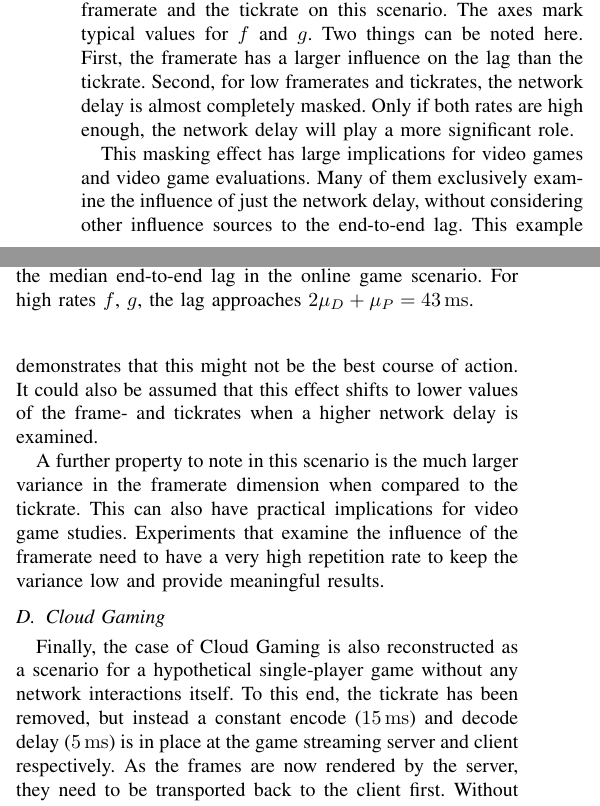
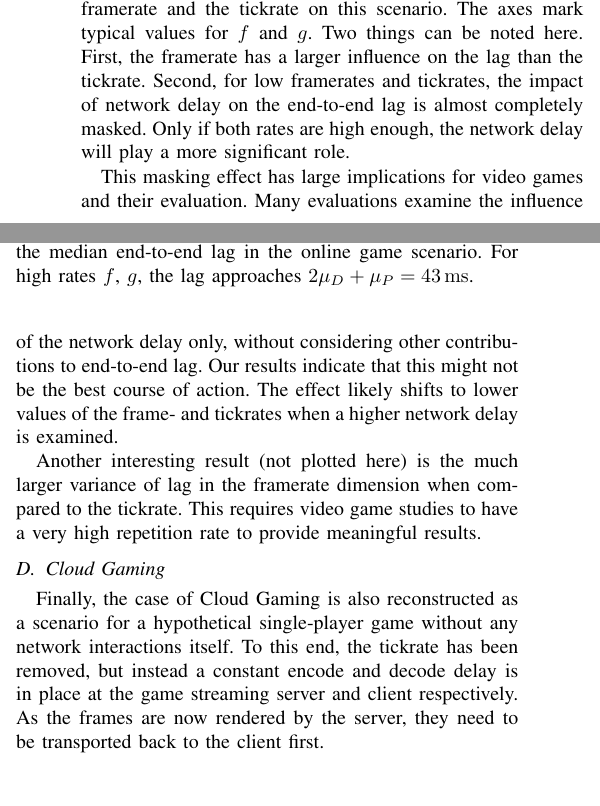
Before and after one commit to mas-ude/onlinegame-lag-sim, a LaTeX paper (paper/paper.tex, which reads paper/simulation.tex): two parts of the columns of page 7 of 9, joined at a grey line, cut so that both start at the same text, the shorter picture padded with empty space. Compiled offline with pdfLaTeX.

Commit message:
Wordsmithing, essentially.

```diff
--- a/paper/simulation.tex
+++ b/paper/simulation.tex
@@ -124,18 +124,24 @@ of the influence of both the framerate and the tickrate on this
 scenario. The axes mark typical values for $f$ and $g$. Two things
 can be noted here. First, the framerate has a larger influence on
 the lag than the tickrate. Second, for low framerates and tickrates,
-the network delay is almost completely masked. Only if both rates
+the impact of network delay on the end-to-end lag is almost
+completely masked. Only if both rates
 are high enough, the network delay will play a more significant role.
 
-This masking effect has large implications for video games and video game evaluations. Many of them exclusively examine the influence of just the network delay, without considering other influence sources to the end-to-end lag. This example demonstrates that this might not be the best course of action. It could also be assumed that this effect shifts to lower values of the frame- and tickrates when a higher network delay is examined.
+This masking effect has large implications for video games and their evaluation. Many evaluations examine the influence of the network delay only, without considering other contributions to end-to-end lag. Our results indicate that this might not be the best course of action. The effect likely shifts to lower values of the frame- and tickrates when a higher network delay is examined.
 
-A further property to note in this scenario is the much larger variance in the framerate dimension when compared to the tickrate. This can also have practical implications for video game studies. Experiments that examine the influence of the framerate need to have a very high repetition rate to keep the variance low and provide meaningful results.
+Another interesting result (not plotted here) is the much larger
+variance of lag in the framerate dimension when compared to the
+tickrate. This requires video game studies % experiments that examine the influence of the framerate need
+to have a very high repetition rate to %keep the variance low and
+provide meaningful results.
 
 
 %%%%%%%%%%%%%%%%%%%%%%%%%%%%%%%%%%%%%%%%%%%%%%%%%%%%%%%%%%%%%%%%%%%%%%%%%%%%%%%%
 \subsection{Cloud Gaming}
 
-Finally, the case of Cloud Gaming is also reconstructed as a scenario for a hypothetical single-player game without any network interactions itself. To this end, the tickrate has been removed, but instead a constant encode (\SI{15}{\milli\second}) and decode delay (\SI{5}{\milli\second}) is in place at the game streaming server and client respectively. As the frames are now rendered by the server, they need to be transported back to the client first.
+Finally, the case of Cloud Gaming is also reconstructed as a scenario for a hypothetical single-player game without any network interactions itself. To this end, the tickrate has been removed, but instead a constant encode and decode delay is in place at the game streaming server and client respectively. As the frames are now rendered by the server, they need to be transported back to the client first.
+
 Without knowing the connection's throughput and absolute values for the frame sizes, the simulation simply applies an upper limit for the transmission duration, namely once again the frame's duration, or the inverse of the framerate. For the actual network delay, the same values as for the online game are used.
 
 \begin{figure}[!t]
```
